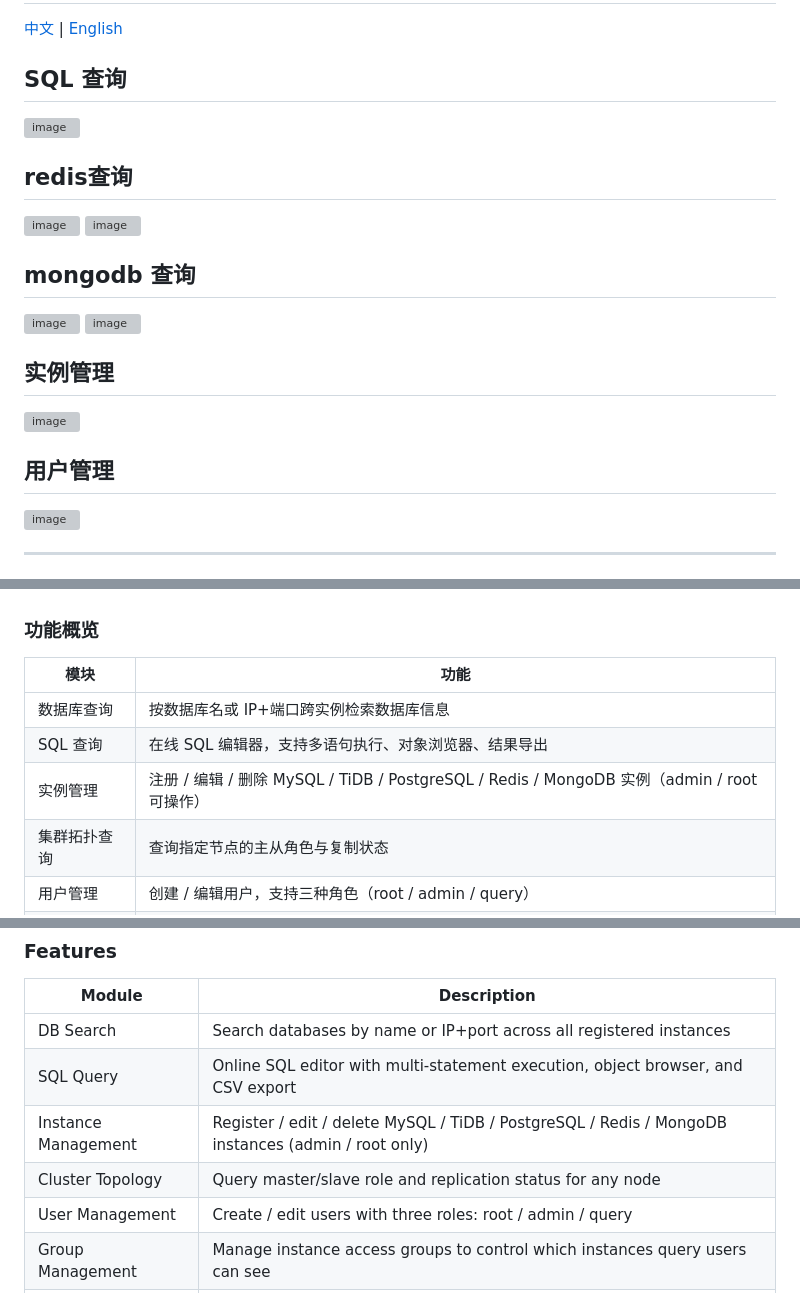
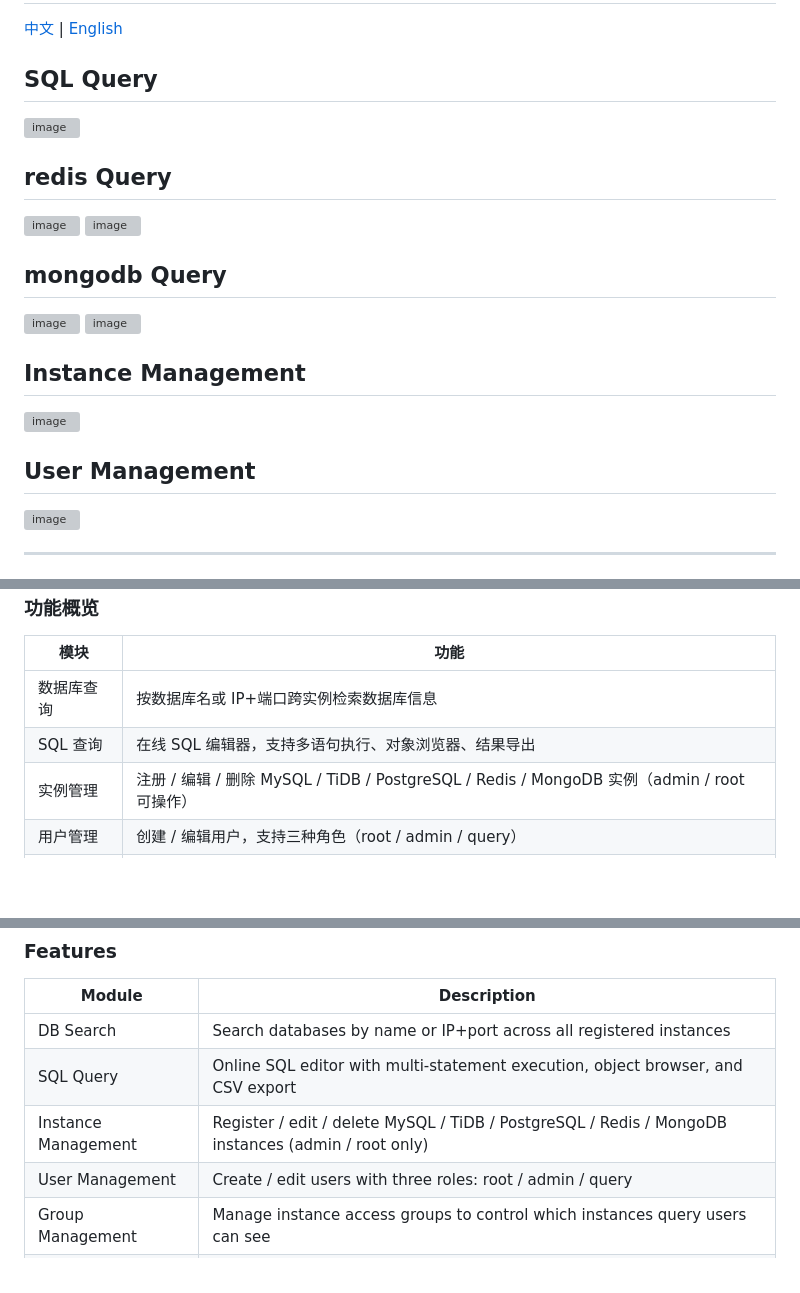
Before and after one commit to kisen9102-lgtm/dbquery, a Markdown page: README.md, 3 parts joined by grey strips. Drawn GitHub-style; blank space fills up the shorter version; grey boxes are pictures that could not be loaded.

Commit message:
Update section titles in README.md to English

```diff
--- a/README.md
+++ b/README.md
@@ -2,21 +2,21 @@
 
 [中文](#中文说明) | [English](#english)
 
-## SQL 查询
+## SQL Query
 <img width="1191" height="525" alt="image" src="https://github.com/user-attachments/assets/696a119b-be2a-40cb-a382-faa185b3d836" />
 
-## redis查询
+## redis Query
 <img width="1192" height="453" alt="image" src="https://github.com/user-attachments/assets/b59df4c5-b3f3-4a93-85e9-2713d1d8e437" />
 <img width="1188" height="367" alt="image" src="https://github.com/user-attachments/assets/59d0d0c3-91f3-4ff0-b0a3-f83f19836da1" />
 
-## mongodb 查询
+## mongodb Query
 <img width="1191" height="410" alt="image" src="https://github.com/user-attachments/assets/c2547111-88ed-49cb-a19c-edbb23e3c4f2" />
 <img width="1185" height="391" alt="image" src="https://github.com/user-attachments/assets/d5ae03a7-498c-4fd0-828e-a806542bcbd4" />
 
-## 实例管理
+## Instance Management
 <img width="1280" height="510" alt="image" src="https://github.com/user-attachments/assets/01ca6578-3c7d-4ab0-80ad-a3fe62be2f62" />
 
-## 用户管理
+## User Management
 <img width="1280" height="514" alt="image" src="https://github.com/user-attachments/assets/241056ab-9b16-4ec9-bb19-723806ce122a" />
 
 
@@ -40,7 +40,6 @@
 | 数据库查询 | 按数据库名或 IP+端口跨实例检索数据库信息 |
 | SQL 查询 | 在线 SQL 编辑器，支持多语句执行、对象浏览器、结果导出 |
 | 实例管理 | 注册 / 编辑 / 删除 MySQL / TiDB / PostgreSQL / Redis / MongoDB 实例（admin / root 可操作） |
-| 集群拓扑查询 | 查询指定节点的主从角色与复制状态 |
 | 用户管理 | 创建 / 编辑用户，支持三种角色（root / admin / query） |
 | 用户组管理 | 管理实例访问权限组，控制 query 用户可见的实例范围 |
 | 多语言 | 界面支持中文 / English 切换，偏好持久化到浏览器本地存储 |
@@ -337,7 +336,6 @@ A database operations and query platform built with Django 4.2 + Django REST Fra
 | DB Search | Search databases by name or IP+port across all registered instances |
 | SQL Query | Online SQL editor with multi-statement execution, object browser, and CSV export |
 | Instance Management | Register / edit / delete MySQL / TiDB / PostgreSQL / Redis / MongoDB instances (admin / root only) |
-| Cluster Topology | Query master/slave role and replication status for any node |
 | User Management | Create / edit users with three roles: root / admin / query |
 | Group Management | Manage instance access groups to control which instances query users can see |
 | i18n | UI language switches between Chinese and English; preference saved in localStorage |
```
